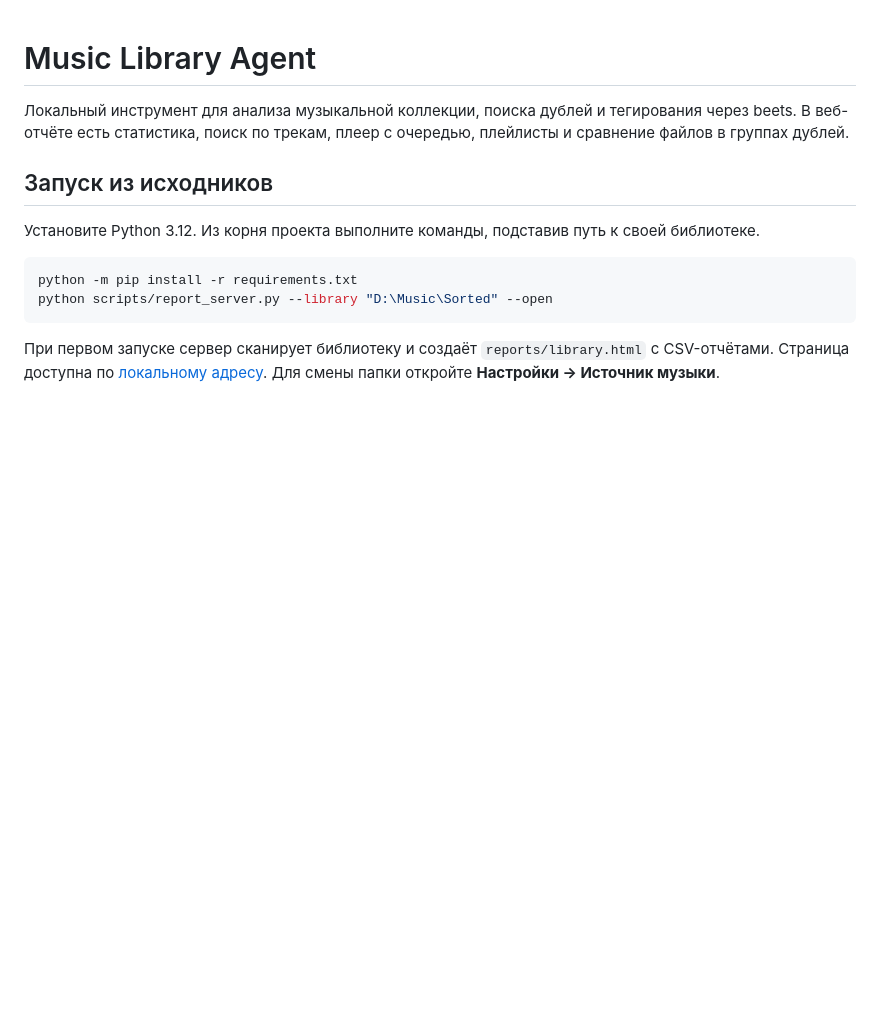
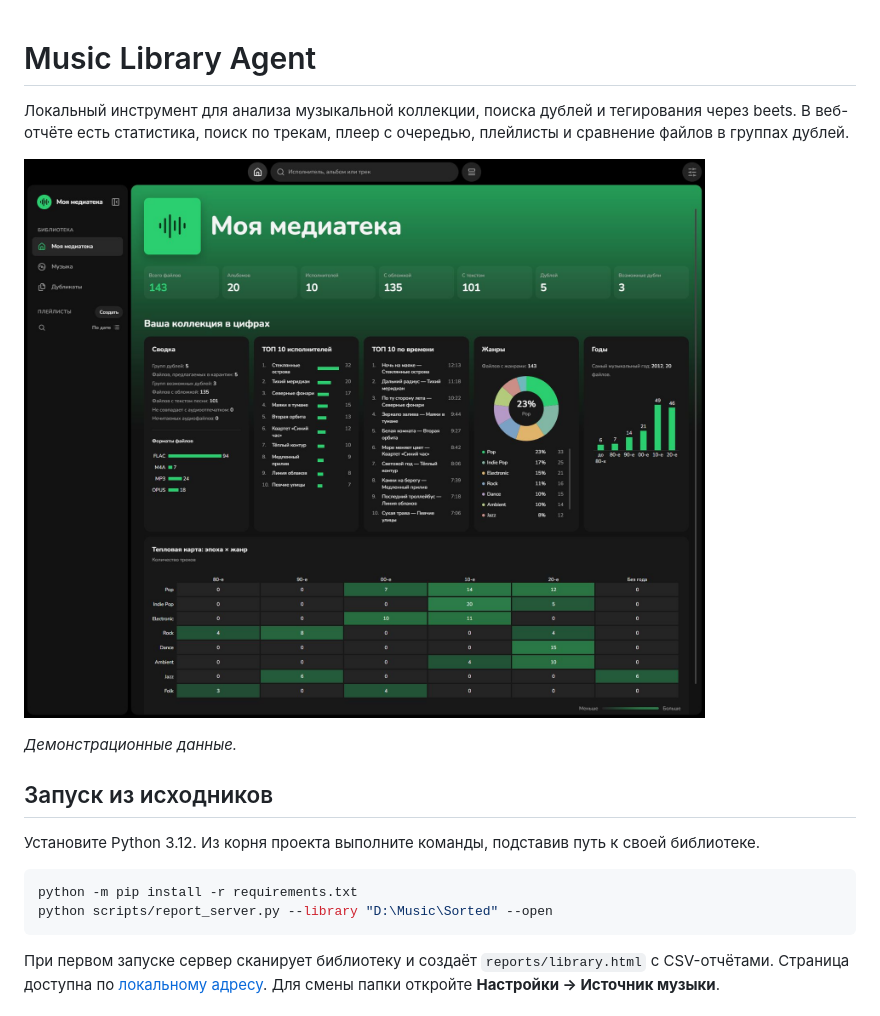
Before and after one commit to snikitin-de/Music-Library, a Markdown page: README.md, the part around the change. GitHub-like rendering; pictures changed too: examples/music-library-demo.jpg (added); blank space fills up the shorter version.

Commit message:
Show the dashboard with demo data in README

```diff
--- a/README.md
+++ b/README.md
@@ -1,6 +1,10 @@
 # Music Library Agent
 
 Локальный инструмент для анализа музыкальной коллекции, поиска дублей и тегирования через beets. В веб-отчёте есть статистика, поиск по трекам, плеер с очередью, плейлисты и сравнение файлов в группах дублей.
+
+![Главная страница «Моя медиатека» с демонстрационными данными](examples/music-library-demo.jpg)
+
+*Демонстрационные данные.*
 
 ## Запуск из исходников
 
```
